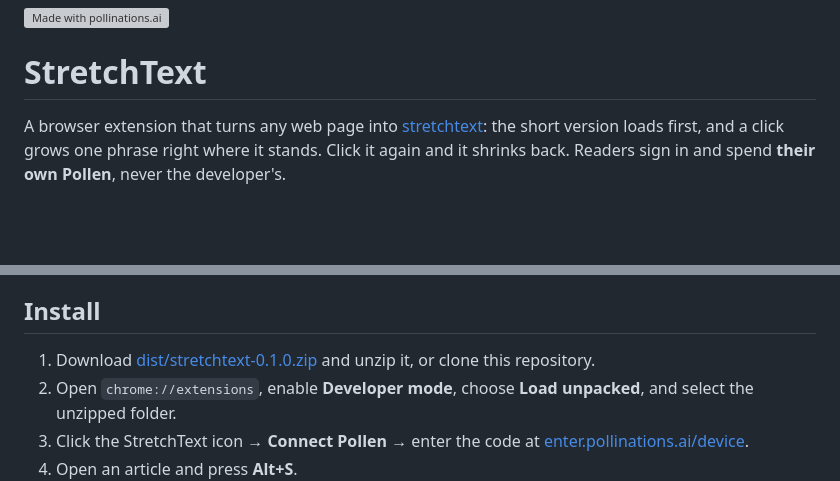
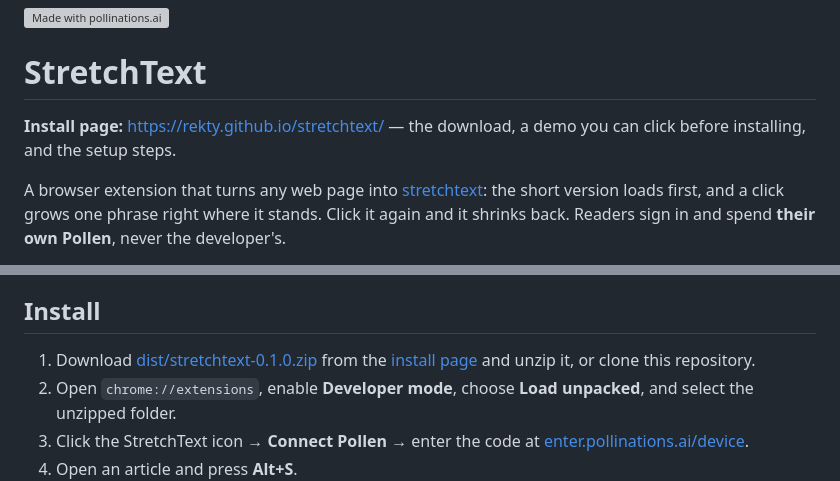
Before and after one commit to rekty/stretchtext, a Markdown page: README.md, 2 parts joined by grey strips. Rendered like a GitHub page; blank space fills up the shorter version; grey boxes are pictures that could not be loaded.

Commit message:
Point the install path at the published page

```diff
--- a/README.md
+++ b/README.md
@@ -1,6 +1,9 @@
 [![Made with pollinations.ai](https://raw.githubusercontent.com/pollinations/pollinations/main/packages/ui/src/brand/badge-made-with.svg)](https://pollinations.ai/?ref=badge)
 
 # StretchText
+
+**Install page:** https://rekty.github.io/stretchtext/ — the download, a demo you can click before
+installing, and the setup steps.
 
 A browser extension that turns any web page into [stretchtext](https://en.wikipedia.org/wiki/StretchText):
 the short version loads first, and a click grows one phrase right where it stands. Click it again
@@ -27,8 +30,8 @@ and open only the ones you need.
 
 ## Install
 
-1. Download [dist/stretchtext-0.1.0.zip](dist/stretchtext-0.1.0.zip) and unzip it, or clone this
-   repository.
+1. Download [dist/stretchtext-0.1.0.zip](dist/stretchtext-0.1.0.zip) from the
+   [install page](https://rekty.github.io/stretchtext/) and unzip it, or clone this repository.
 2. Open `chrome://extensions`, enable **Developer mode**, choose **Load unpacked**, and select the
    unzipped folder.
 3. Click the StretchText icon → **Connect Pollen** → enter the code at
```
